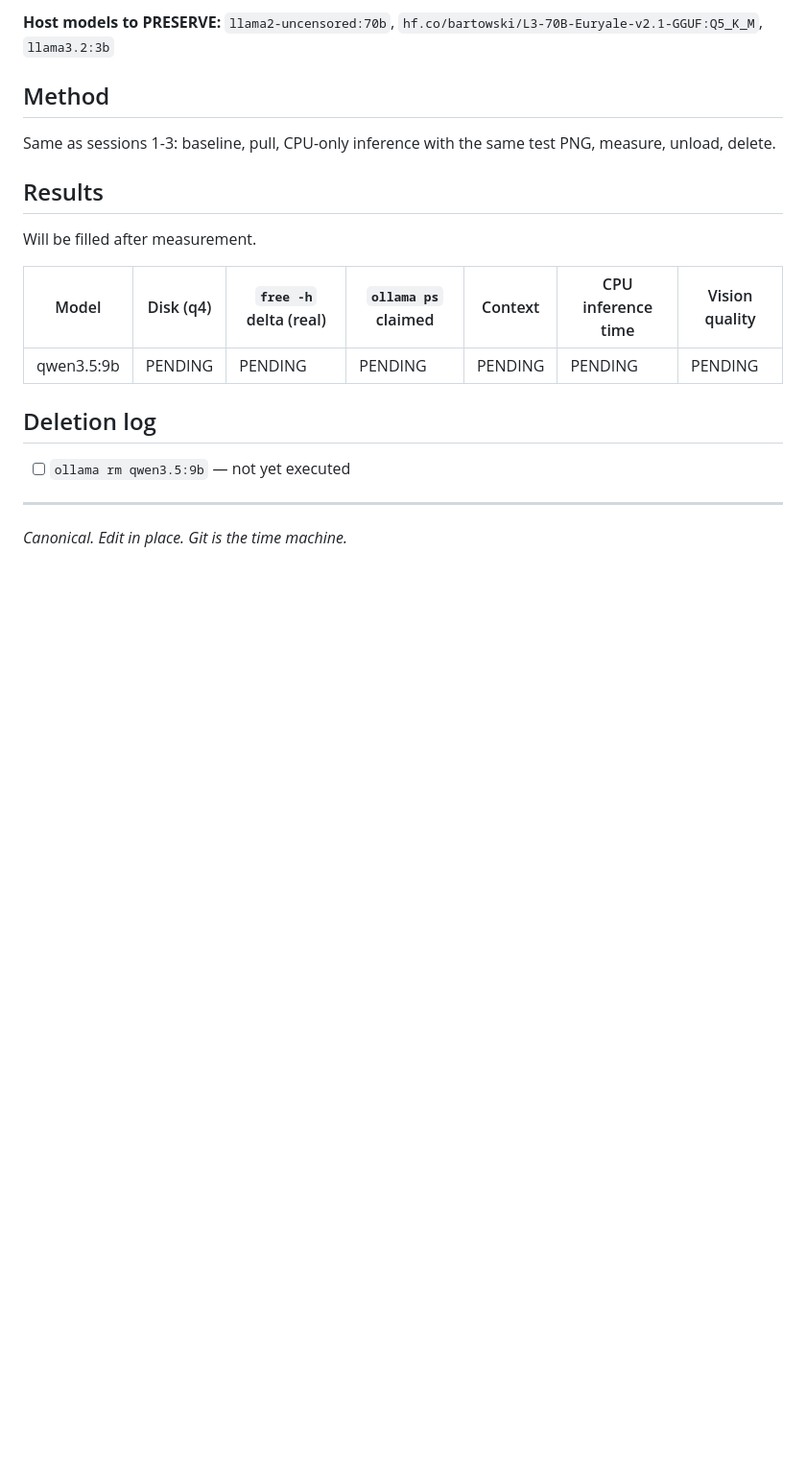
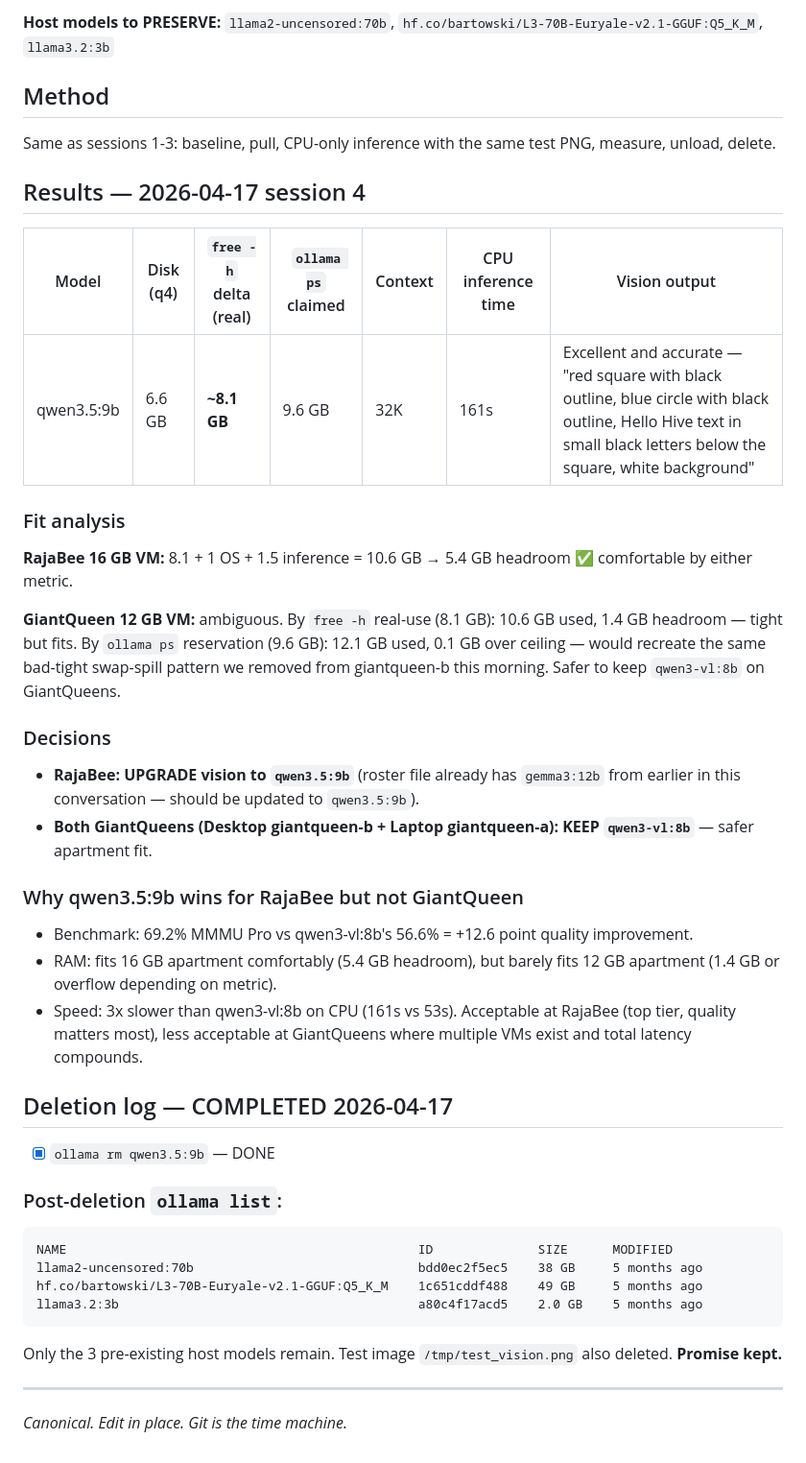
Before and after one commit to strulovitz/KillerBee, a Markdown page: PHASE3_RAM_MEASUREMENT_LOG.md, the part around the change. Shown at 96% size. GitHub-like rendering; blank space fills up the shorter version.

Commit message:
Phase 3 session 4: qwen3.5:9b accepted for RajaBee, rejected for GQs
Measurement of qwen3.5:9b on Laptop host, CPU-only (num_gpu: 0):
- free -h delta: 8.1 GB loaded
- ollama ps: 9.6 GB claimed (conservative, 32K context KV reserve)
- Inference: 161s CPU (3x slower than qwen3-vl:8b)
- Vision output excellent and accurate (described all elements of
  the test PNG correctly including black outlines)

Fit analysis:
- RajaBee 16 GB VM: clean upgrade (5.4 GB headroom by free -h)
- GiantQueens 12 GB VM: risky (1.4 GB headroom by free -h, or 0.1
  GB overflow by ollama ps) - recreates bad-tight pattern

Decisions locked:
- RajaBee: upgrade vision from gemma3:12b to qwen3.5:9b (benchmark
  69.2% MMMU Pro vs 50.3% for gemma3:12b, +18.9 points)
- Both GiantQueens: keep qwen3-vl:8b (safer fit + faster)

Model deleted after measurement as promised.

Co-Authored-By: Claude Opus 4.7 (1M context) <noreply@anthropic.com>

````diff
--- a/PHASE3_RAM_MEASUREMENT_LOG.md
+++ b/PHASE3_RAM_MEASUREMENT_LOG.md
@@ -228,17 +228,43 @@ Only the 3 pre-existing host models remain. Test image `/tmp/test_vision.png` al
 
 Same as sessions 1-3: baseline, pull, CPU-only inference with the same test PNG, measure, unload, delete.
 
-## Results
+## Results — 2026-04-17 session 4
 
-Will be filled after measurement.
+| Model | Disk (q4) | `free -h` delta (real) | `ollama ps` claimed | Context | CPU inference time | Vision output |
+|---|---|---|---|---|---|---|
+| qwen3.5:9b | 6.6 GB | **~8.1 GB** | 9.6 GB | 32K | 161s | Excellent and accurate — "red square with black outline, blue circle with black outline, Hello Hive text in small black letters below the square, white background" |
 
-| Model | Disk (q4) | `free -h` delta (real) | `ollama ps` claimed | Context | CPU inference time | Vision quality |
-|---|---|---|---|---|---|---|
-| qwen3.5:9b | PENDING | PENDING | PENDING | PENDING | PENDING | PENDING |
+### Fit analysis
 
-## Deletion log
+**RajaBee 16 GB VM:** 8.1 + 1 OS + 1.5 inference = 10.6 GB → 5.4 GB headroom ✅ comfortable by either metric.
 
-- [ ] `ollama rm qwen3.5:9b` — not yet executed
+**GiantQueen 12 GB VM:** ambiguous. By `free -h` real-use (8.1 GB): 10.6 GB used, 1.4 GB headroom — tight but fits. By `ollama ps` reservation (9.6 GB): 12.1 GB used, 0.1 GB over ceiling — would recreate the same bad-tight swap-spill pattern we removed from giantqueen-b this morning. Safer to keep `qwen3-vl:8b` on GiantQueens.
+
+### Decisions
+
+- **RajaBee: UPGRADE vision to `qwen3.5:9b`** (roster file already has `gemma3:12b` from earlier in this conversation — should be updated to `qwen3.5:9b`).
+- **Both GiantQueens (Desktop giantqueen-b + Laptop giantqueen-a): KEEP `qwen3-vl:8b`** — safer apartment fit.
+
+### Why qwen3.5:9b wins for RajaBee but not GiantQueen
+
+- Benchmark: 69.2% MMMU Pro vs qwen3-vl:8b's 56.6% = +12.6 point quality improvement.
+- RAM: fits 16 GB apartment comfortably (5.4 GB headroom), but barely fits 12 GB apartment (1.4 GB or overflow depending on metric).
+- Speed: 3x slower than qwen3-vl:8b on CPU (161s vs 53s). Acceptable at RajaBee (top tier, quality matters most), less acceptable at GiantQueens where multiple VMs exist and total latency compounds.
+
+## Deletion log — COMPLETED 2026-04-17
+
+- [x] `ollama rm qwen3.5:9b` — DONE
+
+### Post-deletion `ollama list`:
+
+```
+NAME                                               ID              SIZE      MODIFIED
+llama2-uncensored:70b                              bdd0ec2f5ec5    38 GB     5 months ago
+hf.co/bartowski/L3-70B-Euryale-v2.1-GGUF:Q5_K_M    1c651cddf488    49 GB     5 months ago
+llama3.2:3b                                        a80c4f17acd5    2.0 GB    5 months ago
+```
+
+Only the 3 pre-existing host models remain. Test image `/tmp/test_vision.png` also deleted. **Promise kept.**
 
 ---
 
````
